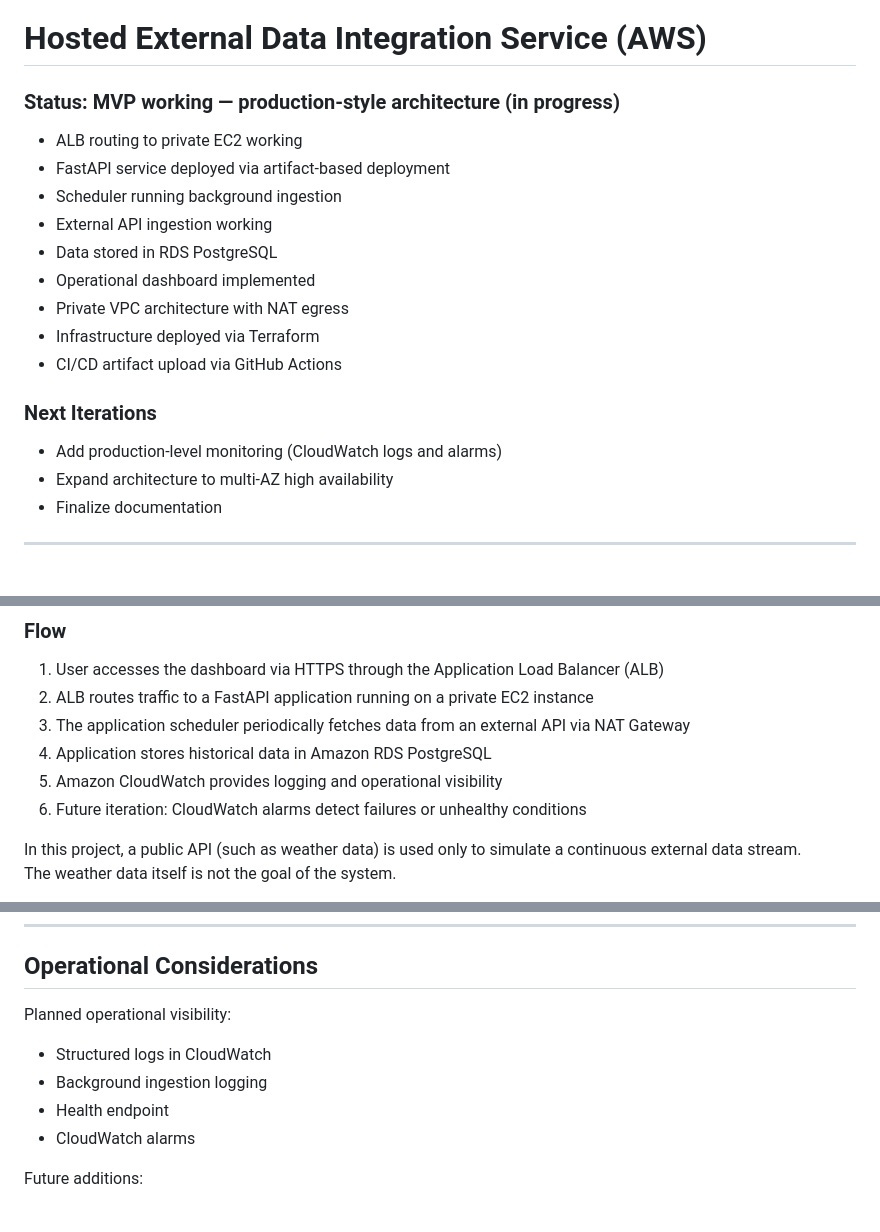
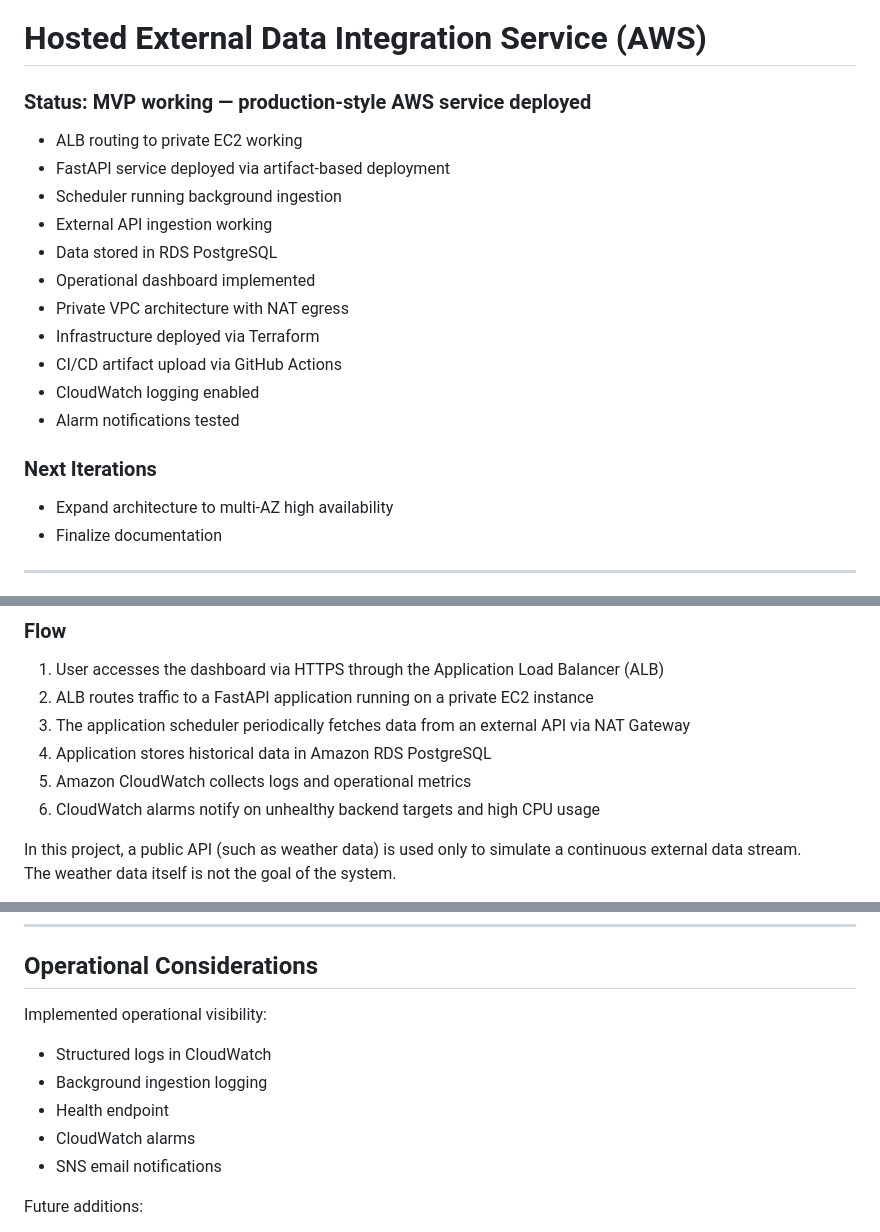
Before and after one commit to JoonasEronen/hosted-external-data-integration-service-aws, a Markdown page: README.md, 3 parts joined by grey strips. Rendered like a GitHub page.

Commit message:
docs: update README with monitoring and alarm status

```diff
--- a/README.md
+++ b/README.md
@@ -1,6 +1,6 @@
 # Hosted External Data Integration Service (AWS)
 
-### Status: MVP working — production-style architecture (in progress)
+### Status: MVP working — production-style AWS service deployed
 
 - ALB routing to private EC2 working
 - FastAPI service deployed via artifact-based deployment
@@ -11,10 +11,11 @@
 - Private VPC architecture with NAT egress
 - Infrastructure deployed via Terraform
 - CI/CD artifact upload via GitHub Actions
+- CloudWatch logging enabled
+- Alarm notifications tested
 
 ### Next Iterations
 
-- Add production-level monitoring (CloudWatch logs and alarms)
 - Expand architecture to multi-AZ high availability
 - Finalize documentation
 
@@ -60,8 +61,8 @@ Designed to simulate internal tooling used for monitoring continuously running c
 2. ALB routes traffic to a FastAPI application running on a private EC2 instance
 3. The application scheduler periodically fetches data from an external API via NAT Gateway
 4. Application stores historical data in Amazon RDS PostgreSQL
-5. Amazon CloudWatch provides logging and operational visibility
-6. Future iteration: CloudWatch alarms detect failures or unhealthy conditions
+5. Amazon CloudWatch collects logs and operational metrics
+6. CloudWatch alarms notify on unhealthy backend targets and high CPU usage
 
 In this project, a public API (such as weather data) is used only to simulate a continuous external data stream.
 The weather data itself is not the goal of the system.
@@ -289,12 +292,13 @@ HTTP response through ALB:
 
 ## Operational Considerations
 
-Planned operational visibility:
+Implemented operational visibility:
 
 - Structured logs in CloudWatch
 - Background ingestion logging
 - Health endpoint
 - CloudWatch alarms
+- SNS email notifications
 
 Future additions:
 
```
Also changed, not shown: other parts of README.md (+4 -2 lines).
